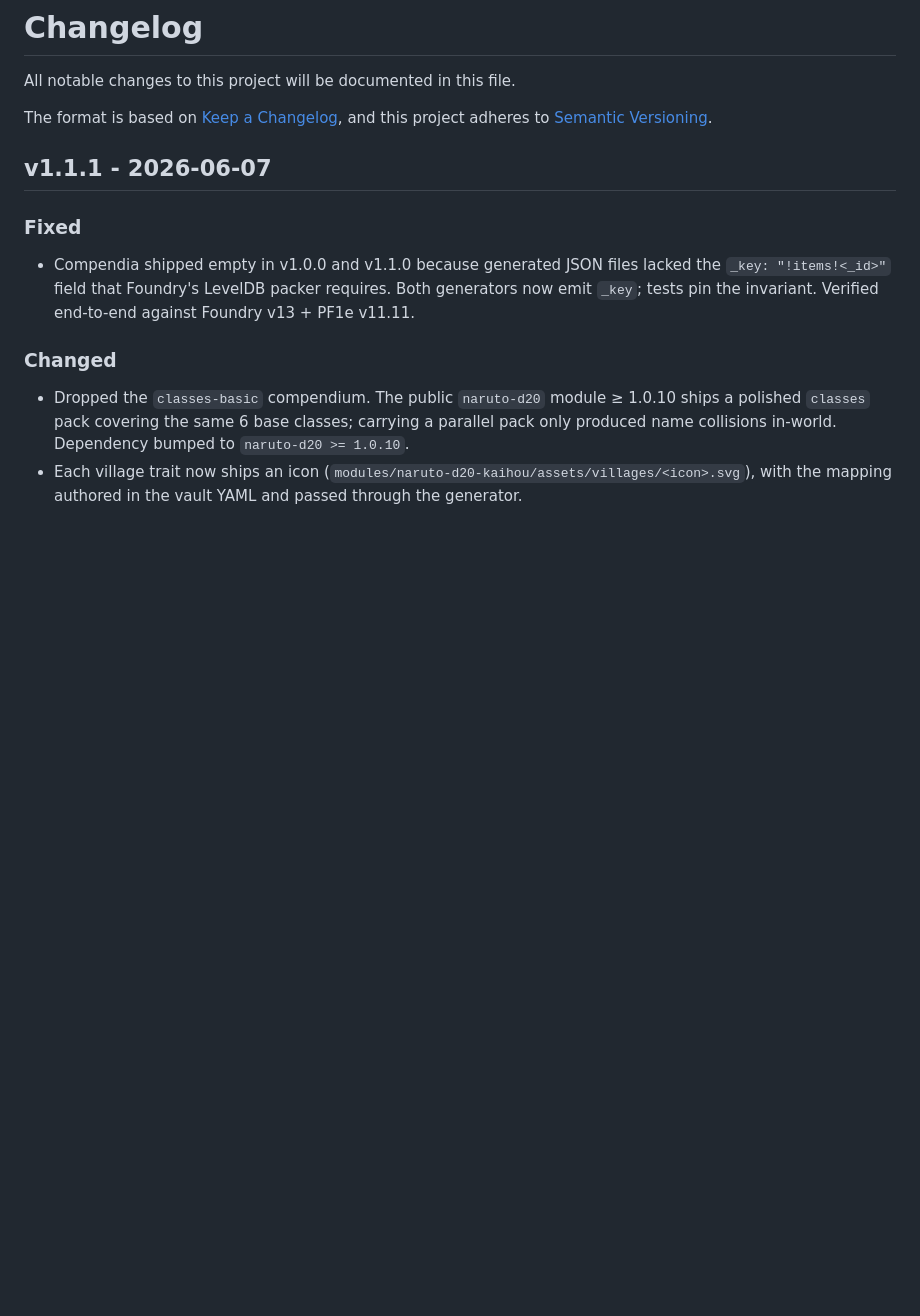
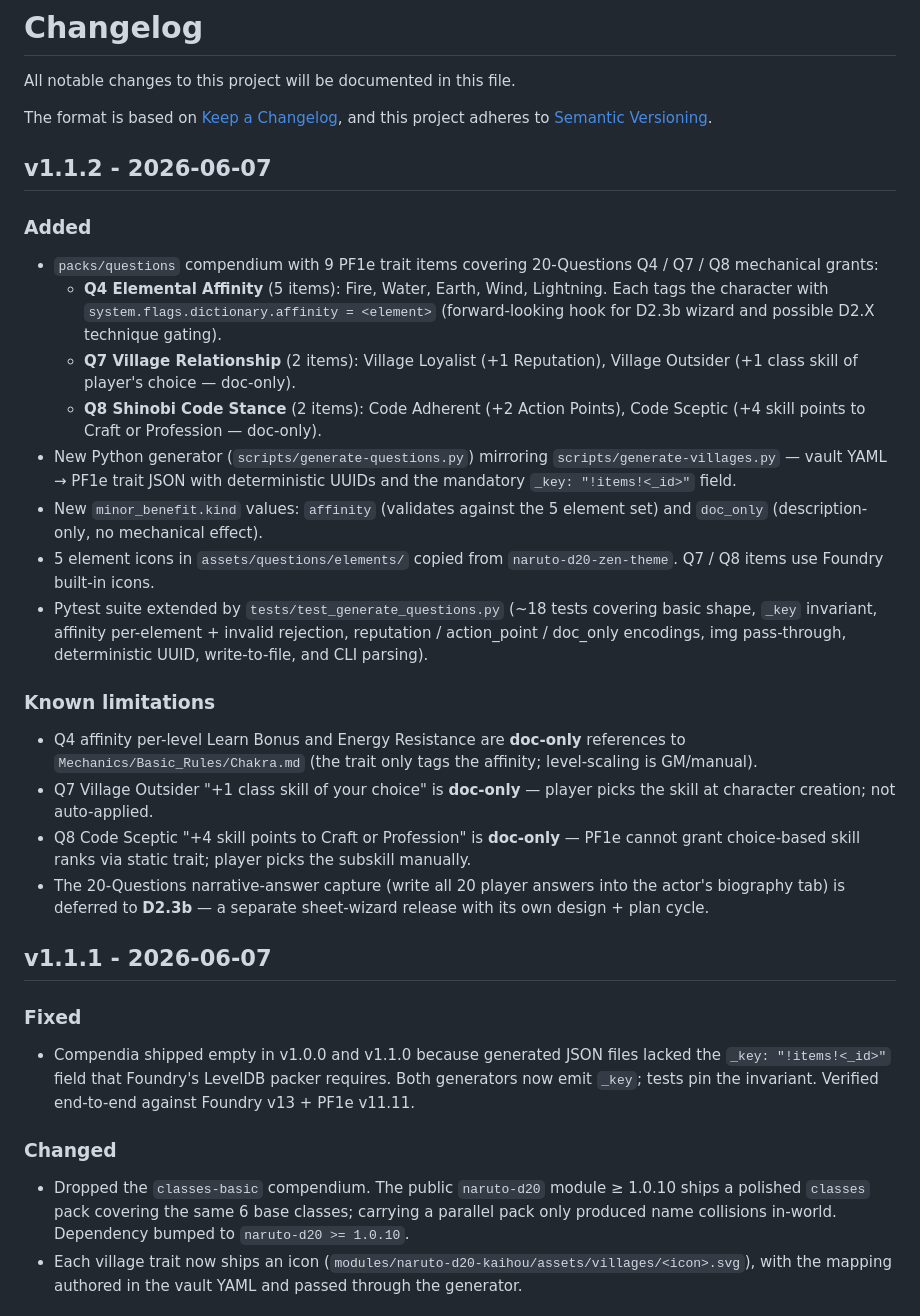
Before and after one commit to ezioaalves/naruto-d20-kaihou, a Markdown page: CHANGELOG.md, the part around the change. Drawn GitHub-style; blank space fills up the shorter version.

Commit message:
docs(D2.3a): CHANGELOG v1.1.2 entry (version bump deferred to post-Foundry-verification)

```diff
--- a/CHANGELOG.md
+++ b/CHANGELOG.md
@@ -4,6 +4,43 @@ All notable changes to this project will be documented in this file.
 
 The format is based on [Keep a Changelog](https://keepachangelog.com/en/1.1.0/),
 and this project adheres to [Semantic Versioning](https://semver.org/spec/v2.0.0.html).
+
+## v1.1.2 - 2026-06-07
+
+### Added
+- `packs/questions` compendium with 9 PF1e trait items covering 20-Questions
+  Q4 / Q7 / Q8 mechanical grants:
+  - **Q4 Elemental Affinity** (5 items): Fire, Water, Earth, Wind, Lightning.
+    Each tags the character with `system.flags.dictionary.affinity = <element>`
+    (forward-looking hook for D2.3b wizard and possible D2.X technique gating).
+  - **Q7 Village Relationship** (2 items): Village Loyalist (+1 Reputation),
+    Village Outsider (+1 class skill of player's choice — doc-only).
+  - **Q8 Shinobi Code Stance** (2 items): Code Adherent (+2 Action Points),
+    Code Sceptic (+4 skill points to Craft or Profession — doc-only).
+- New Python generator (`scripts/generate-questions.py`) mirroring
+  `scripts/generate-villages.py` — vault YAML → PF1e trait JSON with
+  deterministic UUIDs and the mandatory `_key: "!items!<_id>"` field.
+- New `minor_benefit.kind` values: `affinity` (validates against the 5 element
+  set) and `doc_only` (description-only, no mechanical effect).
+- 5 element icons in `assets/questions/elements/` copied from
+  `naruto-d20-zen-theme`. Q7 / Q8 items use Foundry built-in icons.
+- Pytest suite extended by `tests/test_generate_questions.py` (~18 tests
+  covering basic shape, `_key` invariant, affinity per-element + invalid
+  rejection, reputation / action_point / doc_only encodings, img
+  pass-through, deterministic UUID, write-to-file, and CLI parsing).
+
+### Known limitations
+- Q4 affinity per-level Learn Bonus and Energy Resistance are **doc-only**
+  references to `Mechanics/Basic_Rules/Chakra.md` (the trait only tags the
+  affinity; level-scaling is GM/manual).
+- Q7 Village Outsider "+1 class skill of your choice" is **doc-only** —
+  player picks the skill at character creation; not auto-applied.
+- Q8 Code Sceptic "+4 skill points to Craft or Profession" is **doc-only** —
+  PF1e cannot grant choice-based skill ranks via static trait; player picks
+  the subskill manually.
+- The 20-Questions narrative-answer capture (write all 20 player answers
+  into the actor's biography tab) is deferred to **D2.3b** — a separate
+  sheet-wizard release with its own design + plan cycle.
 
 ## v1.1.1 - 2026-06-07
 
```
